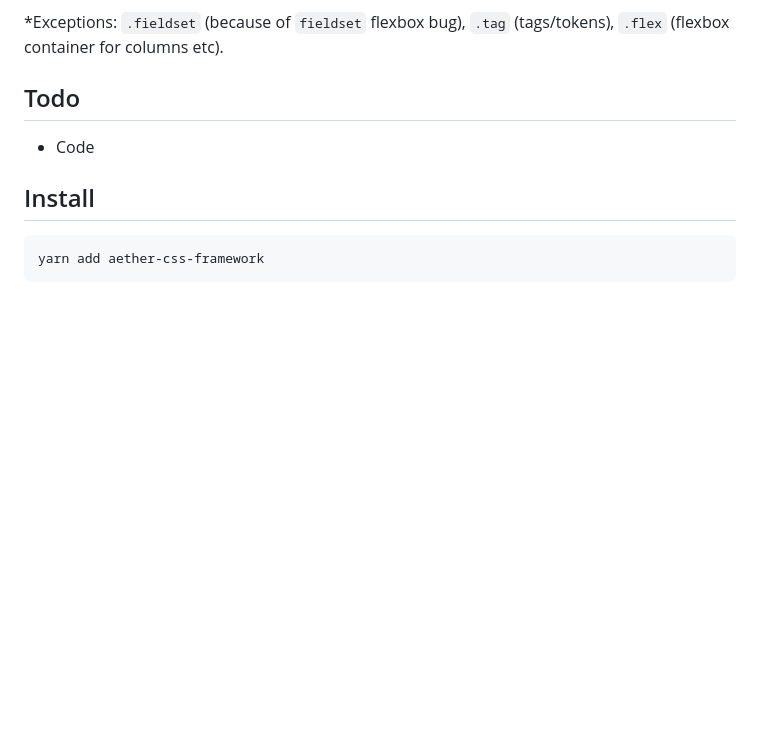
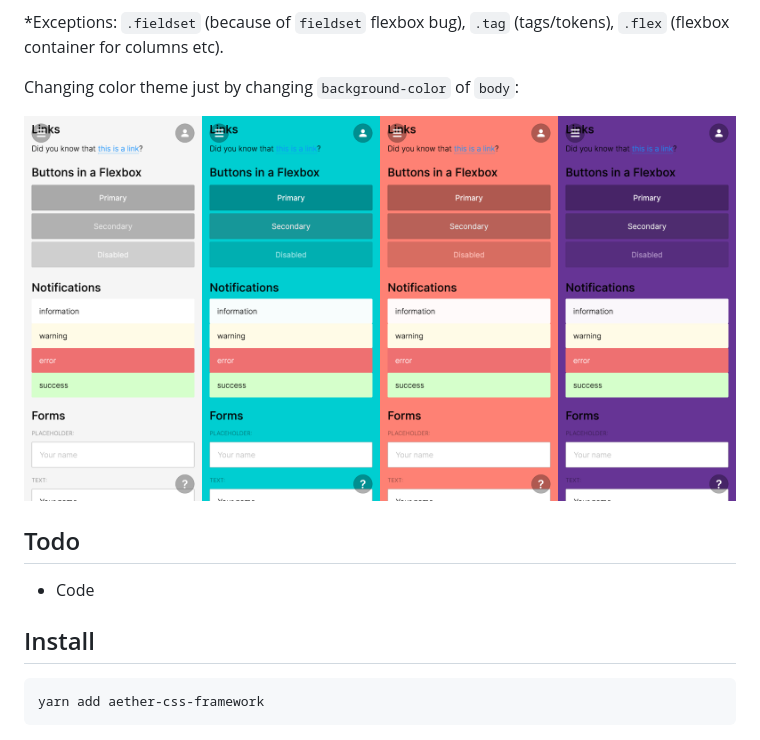
Before and after one commit to tomsoderlund/aether-css, a Markdown page: README.md, the part around the change. GitHub-like rendering; pictures changed too: docs/themes.png (added); blank space fills up the shorter version.

Commit message:
Demonstration of Aether CSS color themes

```diff
--- a/README.md
+++ b/README.md
@@ -20,6 +20,9 @@ Demo: https://tomsoderlund.github.io/aether-css/
 
 *Exceptions: `.fieldset` (because of `fieldset` flexbox bug), `.tag` (tags/tokens), `.flex` (flexbox container for columns etc).
 
+Changing color theme just by changing `background-color` of `body`:
+
+![Demonstration of Aether CSS color themes](docs/themes.png)
 
 ## Todo
 
```
